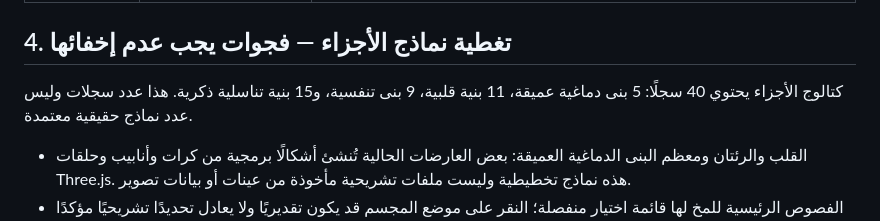
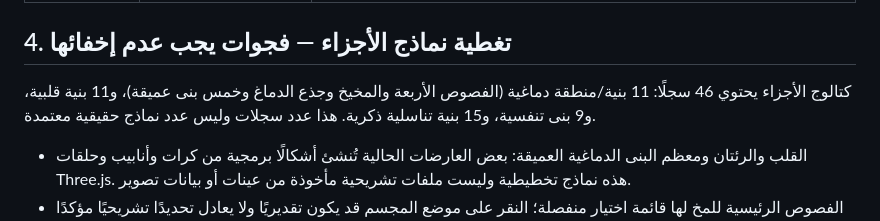
Before and after one commit to mazenfaisal-star/medora.github.io, a Markdown page: MEDICAL_CONTENT_AUDIT.md, the part around the change. Drawn GitHub-style.

Commit message:
Correct audit count for anatomical part catalogue

```diff
--- a/MEDICAL_CONTENT_AUDIT.md
+++ b/MEDICAL_CONTENT_AUDIT.md
@@ -26,7 +26,7 @@
 | المخيخ | نموذج Cerebellum منفصل | Sketchfab بواسطة anajd؛ تحقق من الترخيص الحالي قبل أي إعادة استخدام خارج التضمين. |
 
 ## 4. تغطية نماذج الأجزاء — فجوات يجب عدم إخفائها
-كتالوج الأجزاء يحتوي 40 سجلًا: 5 بنى دماغية عميقة، 11 بنية قلبية، 9 بنى تنفسية، و15 بنية تناسلية ذكرية. هذا عدد سجلات وليس عدد نماذج حقيقية معتمدة.
+كتالوج الأجزاء يحتوي 46 سجلًا: 11 بنية/منطقة دماغية (الفصوص الأربعة والمخيخ وجذع الدماغ وخمس بنى عميقة)، و11 بنية قلبية، و9 بنى تنفسية، و15 بنية تناسلية ذكرية. هذا عدد سجلات وليس عدد نماذج حقيقية معتمدة.
 
 - القلب والرئتان ومعظم البنى الدماغية العميقة: بعض العارضات الحالية تُنشئ أشكالًا برمجية من كرات وأنابيب وحلقات Three.js. هذه نماذج تخطيطية وليست ملفات تشريحية مأخوذة من عينات أو بيانات تصوير.
 - الفصوص الرئيسية للمخ لها قائمة اختيار منفصلة؛ النقر على موضع المجسم قد يكون تقديريًا ولا يعادل تحديدًا تشريحيًا مؤكدًا من تقسيم mesh موثق.
```
